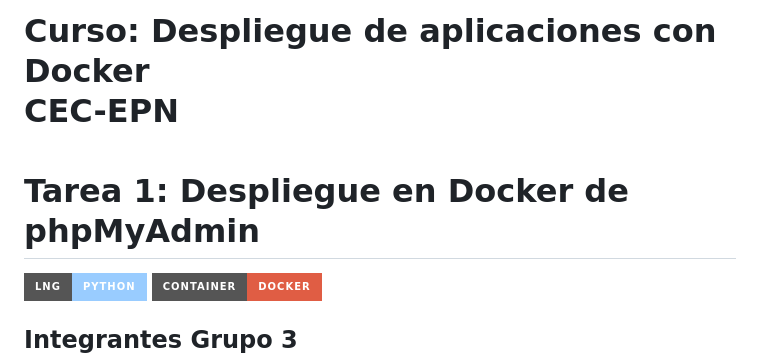
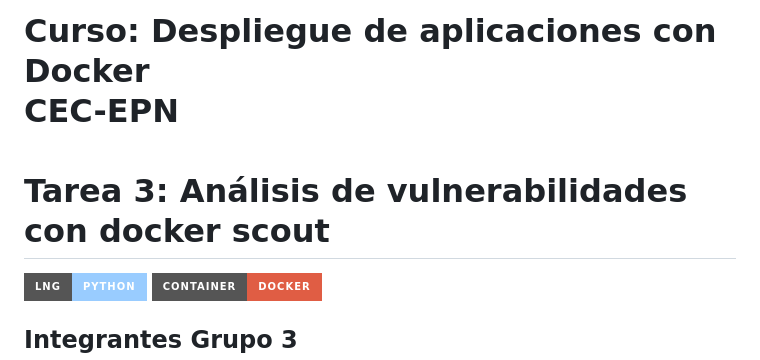
Before and after one commit to wrayalav/DespliegueContenedores-Tarea3-WA, a Markdown page: README.md, the part around the change. Drawn GitHub-style; badges without logos.

```diff
--- a/README.md
+++ b/README.md
@@ -1,4 +1,4 @@
-# Curso: Despliegue de aplicaciones con Docker<br/>CEC-EPN<br/><br/>Tarea 1:  Despliegue en Docker de phpMyAdmin
+# Curso: Despliegue de aplicaciones con Docker<br/>CEC-EPN<br/><br/>Tarea 3:  Análisis de vulnerabilidades con docker scout
 
 ![Lenguaje][lngsrv-shield]
 ![Servidor de contenedores][cont-shield]
```
